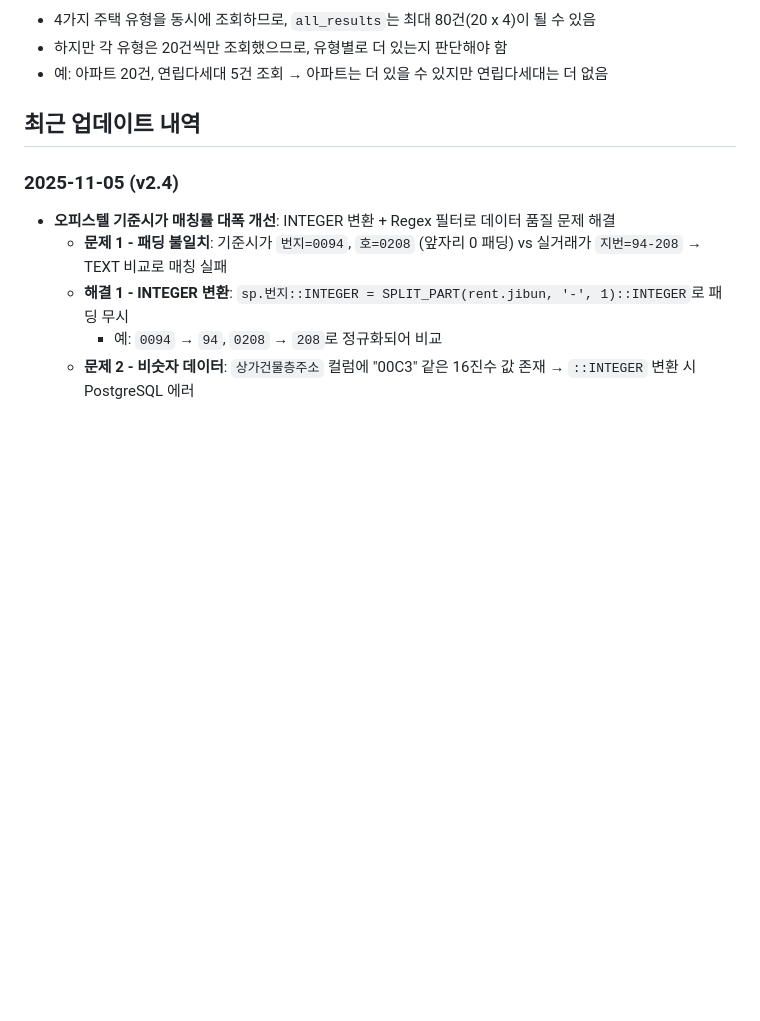
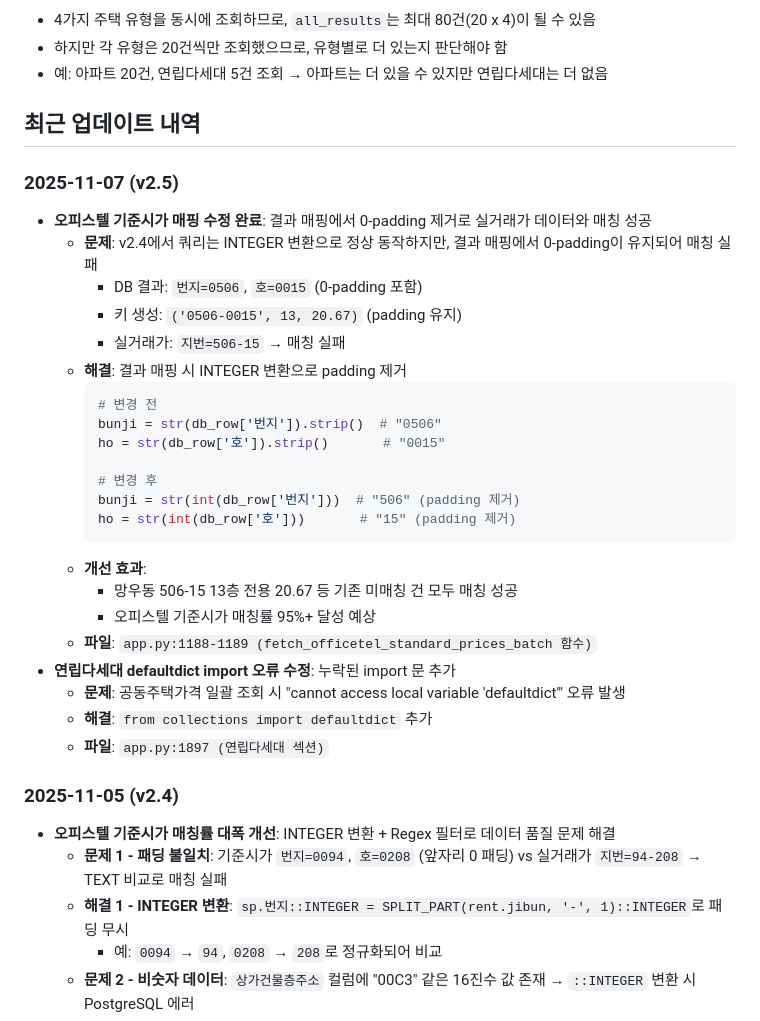
Before and after one commit to ziptoss-dev/rent-transactions-search, a Markdown page: README.md, the part around the change. GitHub-like rendering; blank space fills up the shorter version.

Commit message:
Update README: Add v2.5 release notes
- Document officetel standard price mapping fix
- Document villa defaultdict import fix
- Add detailed explanation of 0-padding removal solution

🤖 Generated with [Claude Code](https://claude.com/claude-code)

Co-Authored-By: Claude <noreply@anthropic.com>

````diff
--- a/README.md
+++ b/README.md
@@ -547,6 +547,31 @@ has_more = any(count == page_size for count in result_counts)
 
 ## 최근 업데이트 내역
 
+### 2025-11-07 (v2.5)
+- **오피스텔 기준시가 매핑 수정 완료**: 결과 매핑에서 0-padding 제거로 실거래가 데이터와 매칭 성공
+  - **문제**: v2.4에서 쿼리는 INTEGER 변환으로 정상 동작하지만, 결과 매핑에서 0-padding이 유지되어 매칭 실패
+    - DB 결과: `번지=0506`, `호=0015` (0-padding 포함)
+    - 키 생성: `('0506-0015', 13, 20.67)` (padding 유지)
+    - 실거래가: `지번=506-15` → 매칭 실패
+  - **해결**: 결과 매핑 시 INTEGER 변환으로 padding 제거
+    ```python
+    # 변경 전
+    bunji = str(db_row['번지']).strip()  # "0506"
+    ho = str(db_row['호']).strip()       # "0015"
+
+    # 변경 후
+    bunji = str(int(db_row['번지']))  # "506" (padding 제거)
+    ho = str(int(db_row['호']))       # "15" (padding 제거)
+    ```
+  - **개선 효과**:
+    - 망우동 506-15 13층 전용 20.67 등 기존 미매칭 건 모두 매칭 성공
+    - 오피스텔 기준시가 매칭률 95%+ 달성 예상
+  - **파일**: `app.py:1188-1189 (fetch_officetel_standard_prices_batch 함수)`
+- **연립다세대 defaultdict import 오류 수정**: 누락된 import 문 추가
+  - **문제**: 공동주택가격 일괄 조회 시 "cannot access local variable 'defaultdict'" 오류 발생
+  - **해결**: `from collections import defaultdict` 추가
+  - **파일**: `app.py:1897 (연립다세대 섹션)`
+
 ### 2025-11-05 (v2.4)
 - **오피스텔 기준시가 매칭률 대폭 개선**: INTEGER 변환 + Regex 필터로 데이터 품질 문제 해결
   - **문제 1 - 패딩 불일치**: 기준시가 `번지=0094`, `호=0208` (앞자리 0 패딩) vs 실거래가 `지번=94-208` → TEXT 비교로 매칭 실패
````
